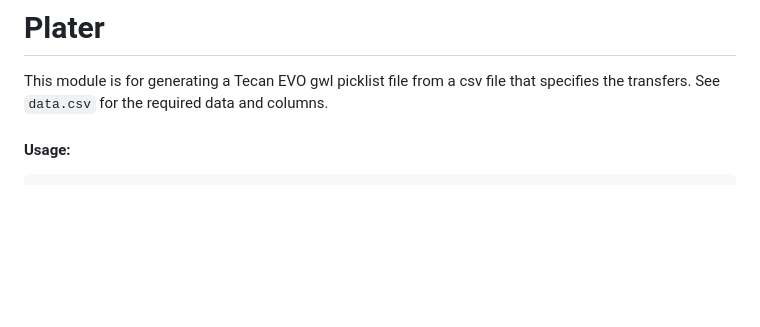
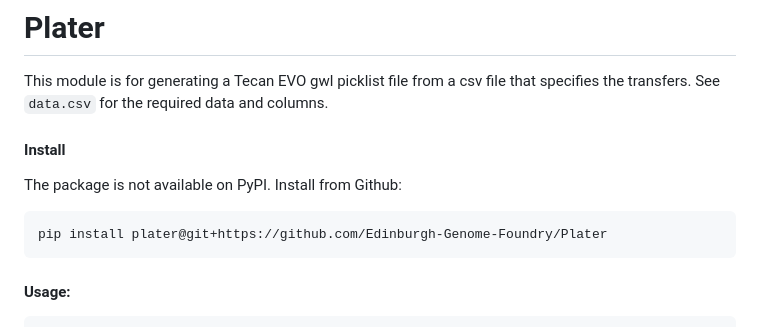
Before and after one commit to Edinburgh-Genome-Foundry/Plater, a Markdown page: README.md, the part around the change. Rendered like a GitHub page; blank space fills up the shorter version.

Commit message:
Add install instructions

````diff
--- a/README.md
+++ b/README.md
@@ -1,6 +1,14 @@
 # Plater
 
 This module is for generating a Tecan EVO gwl picklist file from a csv file that specifies the transfers. See `data.csv` for the required data and columns.
+
+#### Install
+
+The package is not available on PyPI. Install from Github:
+
+```bash
+pip install plater@git+https://github.com/Edinburgh-Genome-Foundry/Plater
+```
 
 #### Usage:
 
````
